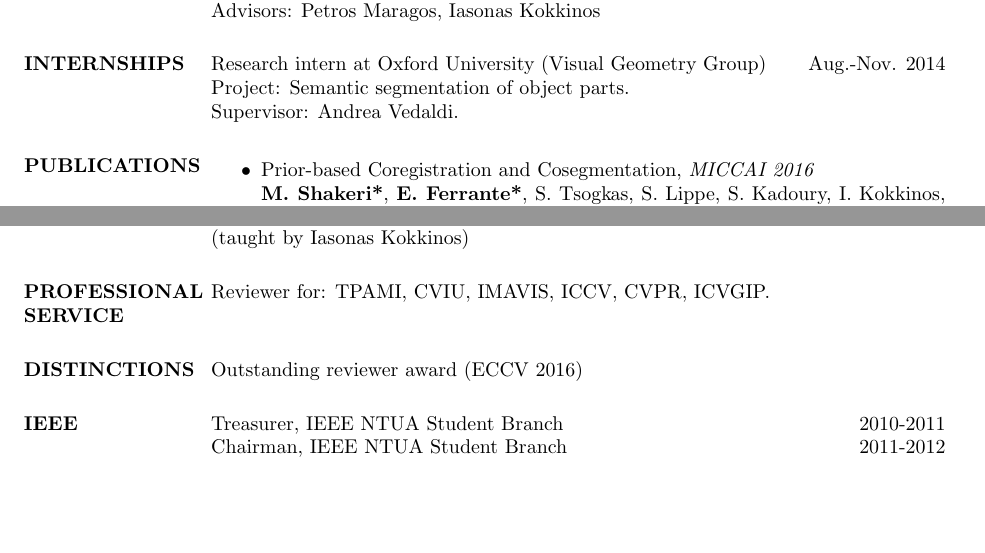
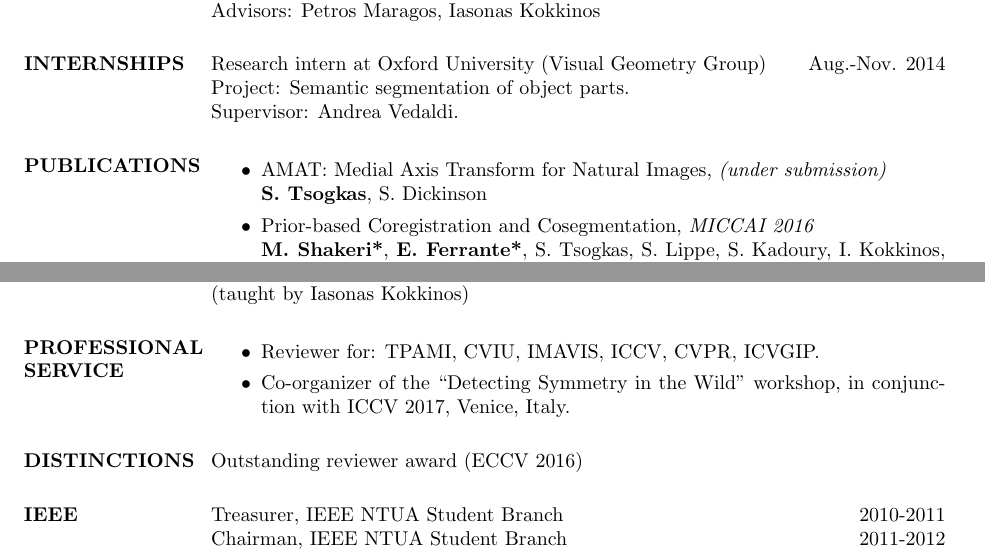
Before and after one commit to tsogkas/tsogkas.github.io, a LaTeX CV (home/cv.tex): two parts of pages 1 and 2 of 2, joined at a grey line, cut so that both start at the same text, the shorter picture padded with empty space. Compiled offline with pdfLaTeX.

Commit message:
Update CV

```diff
--- a/home/cv.tex
+++ b/home/cv.tex
@@ -46,6 +46,8 @@ Project: Semantic segmentation of object parts. \\ Supervisor: Andrea Vedaldi.
 
 \section{PUBLICATIONS}
 	\begin{itemize}
+	\item   AMAT: Medial Axis Transform for Natural Images, \emph{(under submission)}\\
+		  \textbf{S. Tsogkas}, S. Dickinson
 	\item  Prior-based Coregistration and Cosegmentation, \emph{MICCAI 2016}\\
 		  \textbf{M. Shakeri*}, \textbf{E. Ferrante*}, S. Tsogkas, S. Lippe, S. Kadoury, I. Kokkinos,  N. Paragios (* denotes equal contribution)
 	\item  Subcortical Brain Structure Segmentation Using FCNNs, \emph{ISBI 2016} \textbf{(oral)}\\
@@ -69,8 +71,11 @@ Project: Semantic segmentation of object parts. \\ Supervisor: Andrea Vedaldi.
 \newline
 
 \section{TEACHING} Teaching assistant in "Computer Vision" and "Signal Processing" \hfill ECP, 2011-2012 \\(taught by Iasonas Kokkinos)
-\section{PROFESSIONAL SERVICE} Reviewer for: TPAMI, CVIU, IMAVIS, ICCV, CVPR, ICVGIP.
-\newline
+\section{PROFESSIONAL SERVICE}
+\begin{itemize}
+\item Reviewer for: TPAMI, CVIU, IMAVIS, ICCV, CVPR, ICVGIP.
+\item Co-organizer of the ``Detecting Symmetry in the Wild'' workshop, in conjunction with ICCV 2017, Venice, Italy.
+\end{itemize}
 
 \section{DISTINCTIONS} Outstanding reviewer award (ECCV 2016)
 
```
Also changed, not shown: home/cv.pdf, 2 other files.
